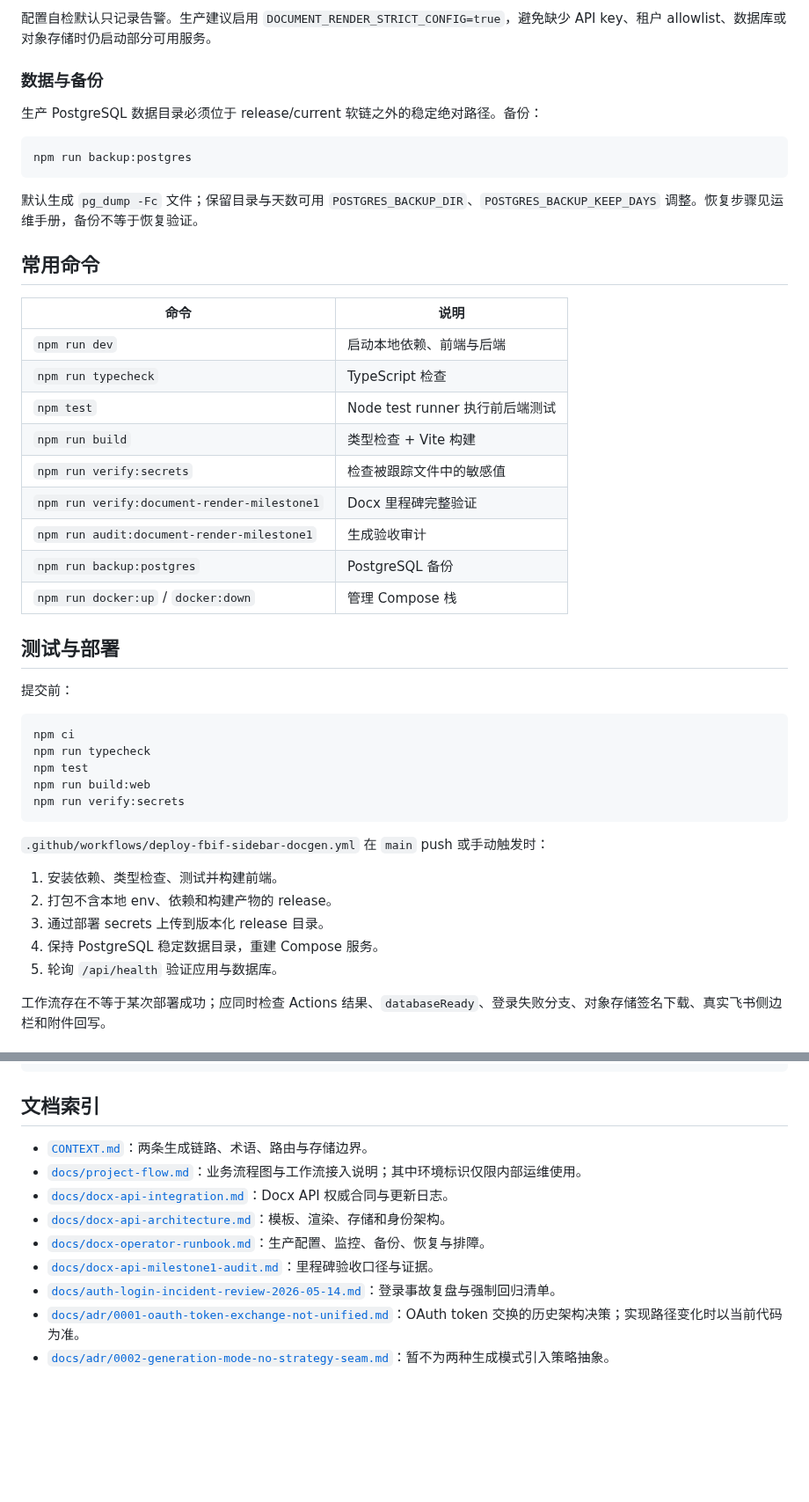
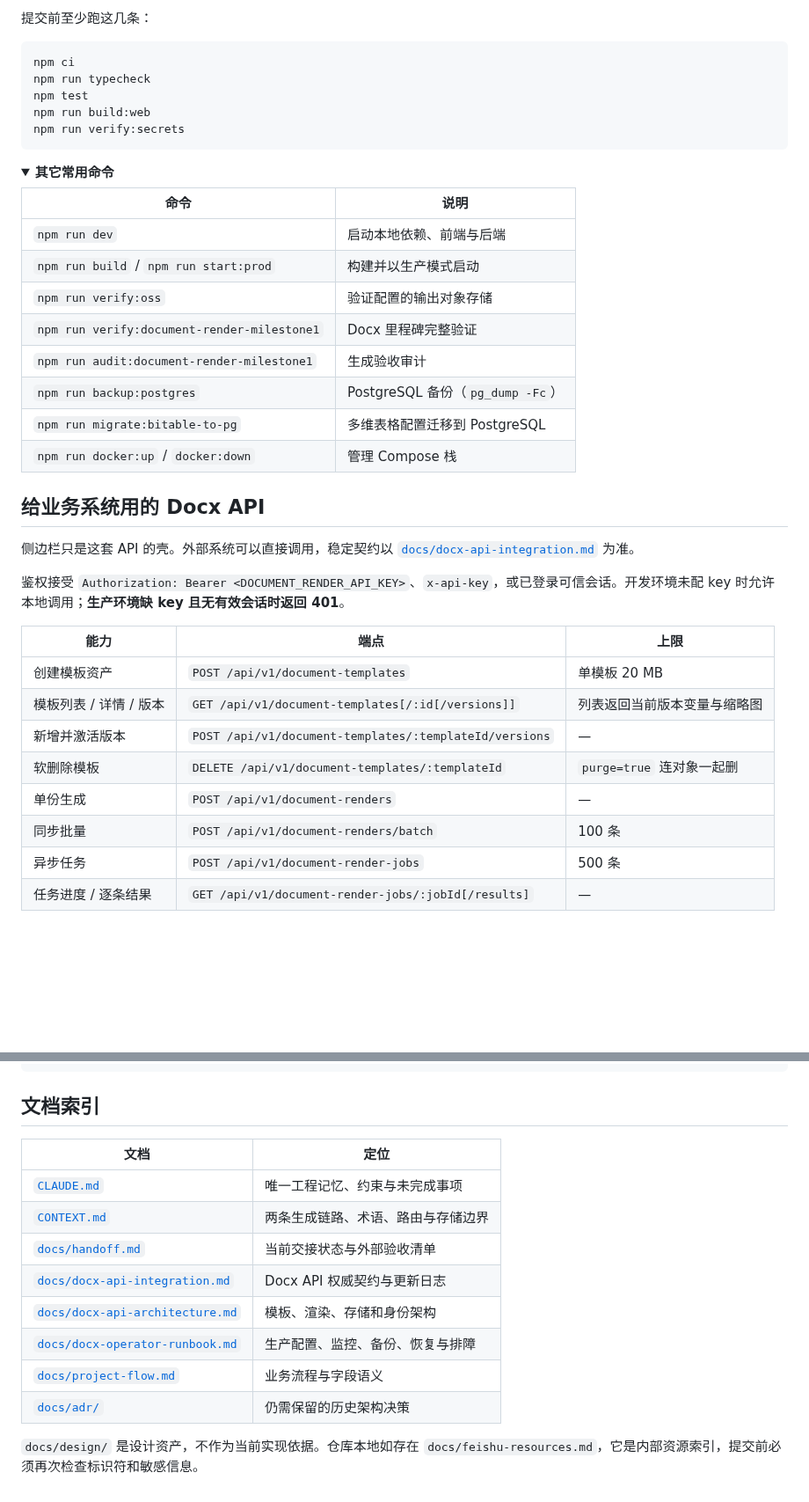
Before and after one commit to garyzheng0714-lang/larkdocvar-login, a Markdown page: README.md, 2 parts joined by grey strips. Shown at 88% size. Rendered like a GitHub page; folded sections open; blank space fills up the shorter version.

````diff
--- a/README.md
+++ b/README.md
@@ -221,32 +144,4 @@ Docx v1 路由同时接受：
-配置自检默认只记录告警。生产建议启用 `DOCUMENT_RENDER_STRICT_CONFIG=true`，避免缺少 API key、租户 allowlist、数据库或对象存储时仍启动部分可用服务。
-
-### 数据与备份
-
-生产 PostgreSQL 数据目录必须位于 release/current 软链之外的稳定绝对路径。备份：
-
-```bash
-npm run backup:postgres
-```
-
-默认生成 `pg_dump -Fc` 文件；保留目录与天数可用 `POSTGRES_BACKUP_DIR`、`POSTGRES_BACKUP_KEEP_DAYS` 调整。恢复步骤见运维手册，备份不等于恢复验证。
-
-## 常用命令
-
-| 命令 | 说明 |
-| --- | --- |
-| `npm run dev` | 启动本地依赖、前端与后端 |
-| `npm run typecheck` | TypeScript 检查 |
-| `npm test` | Node test runner 执行前后端测试 |
-| `npm run build` | 类型检查 + Vite 构建 |
-| `npm run verify:secrets` | 检查被跟踪文件中的敏感值 |
-| `npm run verify:document-render-milestone1` | Docx 里程碑完整验证 |
-| `npm run audit:document-render-milestone1` | 生成验收审计 |
-| `npm run backup:postgres` | PostgreSQL 备份 |
-| `npm run docker:up` / `docker:down` | 管理 Compose 栈 |
-
-## 测试与部署
-
-提交前：
+提交前至少跑这几条：
 
 ```bash
 npm ci
@@ -256,12 +151,36 @@ npm run build:web
 npm run verify:secrets
 ```
 
-`.github/workflows/deploy-fbif-sidebar-docgen.yml` 在 `main` push 或手动触发时：
+<details>
+<summary><b>其它常用命令</b></summary>
 
-1. 安装依赖、类型检查、测试并构建前端。
-2. 打包不含本地 env、依赖和构建产物的 release。
-3. 通过部署 secrets 上传到版本化 release 目录。
-4. 保持 PostgreSQL 稳定数据目录，重建 Compose 服务。
-5. 轮询 `/api/health` 验证应用与数据库。
+| 命令 | 说明 |
+| --- | --- |
+| `npm run dev` | 启动本地依赖、前端与后端 |
+| `npm run build` / `npm run start:prod` | 构建并以生产模式启动 |
+| `npm run verify:oss` | 验证配置的输出对象存储 |
+| `npm run verify:document-render-milestone1` | Docx 里程碑完整验证 |
+| `npm run audit:document-render-milestone1` | 生成验收审计 |
+| `npm run backup:postgres` | PostgreSQL 备份（`pg_dump -Fc`） |
+| `npm run migrate:bitable-to-pg` | 多维表格配置迁移到 PostgreSQL |
+| `npm run docker:up` / `docker:down` | 管理 Compose 栈 |
 
-工作流存在不等于某次部署成功；应同时检查 Actions 结果、`databaseReady`、登录失败分支、对象存储签名下载、真实飞书侧边栏和附件回写。
+</details>
+
+## 给业务系统用的 Docx API
+
+侧边栏只是这套 API 的壳。外部系统可以直接调用，稳定契约以 [`docs/docx-api-integration.md`](docs/docx-api-integration.md) 为准。
+
+鉴权接受 `Authorization: Bearer <DOCUMENT_RENDER_API_KEY>`、`x-api-key`，或已登录可信会话。开发环境未配 key 时允许本地调用；**生产环境缺 key 且无有效会话时返回 401**。
+
+| 能力 | 端点 | 上限 |
+|---|---|---|
+| 创建模板资产 | `POST /api/v1/document-templates` | 单模板 20 MB |
+| 模板列表 / 详情 / 版本 | `GET /api/v1/document-templates[/:id[/versions]]` | 列表返回当前版本变量与缩略图 |
+| 新增并激活版本 | `POST /api/v1/document-templates/:templateId/versions` | — |
+| 软删除模板 | `DELETE /api/v1/document-templates/:templateId` | `purge=true` 连对象一起删 |
+| 单份生成 | `POST /api/v1/document-renders` | — |
+| 同步批量 | `POST /api/v1/document-renders/batch` | 100 条 |
+| 异步任务 | `POST /api/v1/document-render-jobs` | 500 条 |
+| 任务进度 / 逐条结果 | `GET /api/v1/document-render-jobs/:jobId[/results]` | — |
+
@@ -296,12 +272,15 @@ npm run verify:secrets
 
 ## 文档索引
 
-- [`CONTEXT.md`](CONTEXT.md)：两条生成链路、术语、路由与存储边界。
-- [`docs/project-flow.md`](docs/project-flow.md)：业务流程图与工作流接入说明；其中环境标识仅限内部运维使用。
-- [`docs/docx-api-integration.md`](docs/docx-api-integration.md)：Docx API 权威合同与更新日志。
-- [`docs/docx-api-architecture.md`](docs/docx-api-architecture.md)：模板、渲染、存储和身份架构。
-- [`docs/docx-operator-runbook.md`](docs/docx-operator-runbook.md)：生产配置、监控、备份、恢复与排障。
-- [`docs/docx-api-milestone1-audit.md`](docs/docx-api-milestone1-audit.md)：里程碑验收口径与证据。
-- [`docs/auth-login-incident-review-2026-05-14.md`](docs/auth-login-incident-review-2026-05-14.md)：登录事故复盘与强制回归清单。
-- [`docs/adr/0001-oauth-token-exchange-not-unified.md`](docs/adr/0001-oauth-token-exchange-not-unified.md)：OAuth token 交换的历史架构决策；实现路径变化时以当前代码为准。
-- [`docs/adr/0002-generation-mode-no-strategy-seam.md`](docs/adr/0002-generation-mode-no-strategy-seam.md)：暂不为两种生成模式引入策略抽象。
+| 文档 | 定位 |
+|---|---|
+| [`CLAUDE.md`](CLAUDE.md) | 唯一工程记忆、约束与未完成事项 |
+| [`CONTEXT.md`](CONTEXT.md) | 两条生成链路、术语、路由与存储边界 |
+| [`docs/handoff.md`](docs/handoff.md) | 当前交接状态与外部验收清单 |
+| [`docs/docx-api-integration.md`](docs/docx-api-integration.md) | Docx API 权威契约与更新日志 |
+| [`docs/docx-api-architecture.md`](docs/docx-api-architecture.md) | 模板、渲染、存储和身份架构 |
+| [`docs/docx-operator-runbook.md`](docs/docx-operator-runbook.md) | 生产配置、监控、备份、恢复与排障 |
+| [`docs/project-flow.md`](docs/project-flow.md) | 业务流程与字段语义 |
+| [`docs/adr/`](docs/adr/) | 仍需保留的历史架构决策 |
+
+`docs/design/` 是设计资产，不作为当前实现依据。仓库本地如存在 `docs/feishu-resources.md`，它是内部资源索引，提交前必须再次检查标识符和敏感信息。
````
Also changed, not shown: other parts of README.md (+159 -179 lines), assets/readme/screen-1-template-library.png (added), assets/readme/screen-2-field-mapping.png (added), assets/readme/screen-3-batch-result.png (added), 1 other file.
